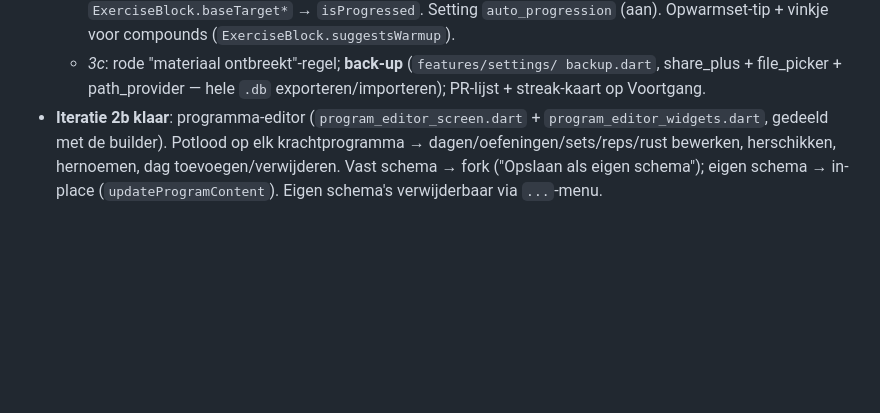
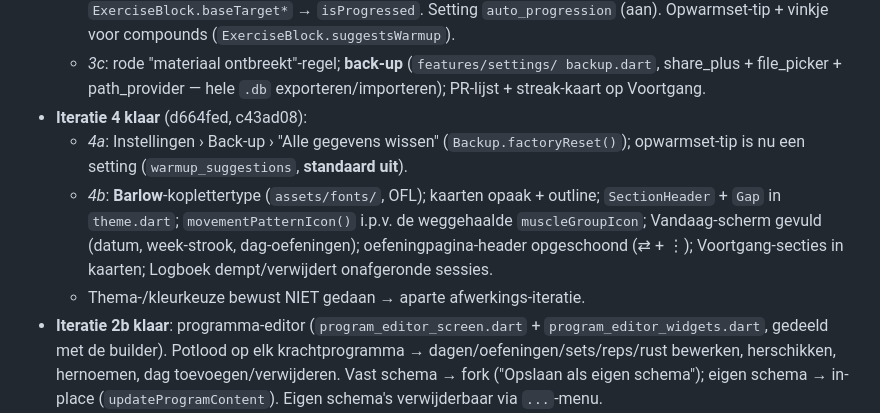
Before and after one commit to YoniVL/fitness-app, a Markdown page: CLAUDE.md, the part around the change. GitHub-like rendering; blank space fills up the shorter version.

Commit message:
CLAUDE.md + plan: iteratie 4 status
Co-Authored-By: Claude Sonnet 5 <noreply@anthropic.com>

```diff
--- a/CLAUDE.md
+++ b/CLAUDE.md
@@ -63,6 +63,15 @@ geen cloud/accounts. Live BLE-koppeling met een FTMS-roeitrainer (later).
   - *3c*: rode "materiaal ontbreekt"-regel; **back-up** (`features/settings/
     backup.dart`, share_plus + file_picker + path_provider — hele `.db`
     exporteren/importeren); PR-lijst + streak-kaart op Voortgang.
+- **Iteratie 4 klaar** (d664fed, c43ad08):
+  - *4a*: Instellingen › Back-up › "Alle gegevens wissen" (`Backup.factoryReset()`);
+    opwarmset-tip is nu een setting (`warmup_suggestions`, **standaard uit**).
+  - *4b*: **Barlow**-koplettertype (`assets/fonts/`, OFL); kaarten opaak +
+    outline; `SectionHeader` + `Gap` in `theme.dart`; `movementPatternIcon()`
+    i.p.v. de weggehaalde `muscleGroupIcon`; Vandaag-scherm gevuld (datum,
+    week-strook, dag-oefeningen); oefeningpagina-header opgeschoond (⇄ + ⋮);
+    Voortgang-secties in kaarten; Logboek dempt/verwijdert onafgeronde sessies.
+  - Thema-/kleurkeuze bewust NIET gedaan → aparte afwerkings-iteratie.
 - **Iteratie 2b klaar**: programma-editor (`program_editor_screen.dart` +
   `program_editor_widgets.dart`, gedeeld met de builder). Potlood op elk
   krachtprogramma → dagen/oefeningen/sets/reps/rust bewerken, herschikken,
```
